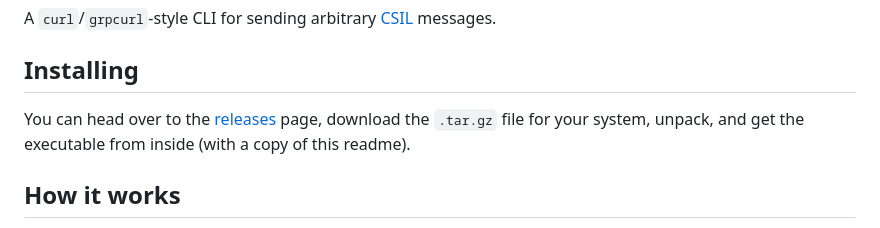
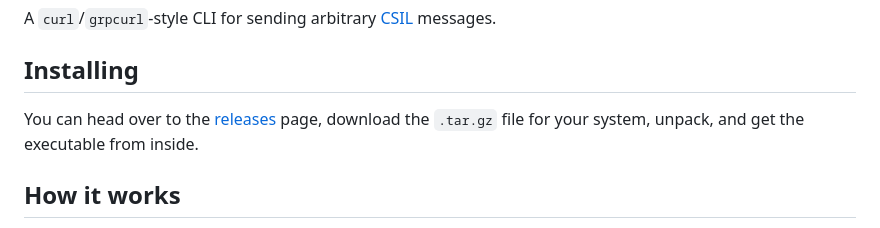
Before and after one commit to catalystcommunity/csilctl, a Markdown page: README.md, the part around the change. Rendered like a GitHub page.

Commit message:
docs: remove readme comment

```diff
--- a/README.md
+++ b/README.md
@@ -4,7 +4,7 @@ A `curl`/`grpcurl`-style CLI for sending arbitrary [CSIL](https://github.com/cat
 
 ## Installing
 
-You can head over to the [releases](https://github.com/catalystcommunity/csilctl/releases) page, download the `.tar.gz` file for your system, unpack, and get the executable from inside (with a copy of this readme).
+You can head over to the [releases](https://github.com/catalystcommunity/csilctl/releases) page, download the `.tar.gz` file for your system, unpack, and get the executable from inside.
 
 ## How it works
 
```
